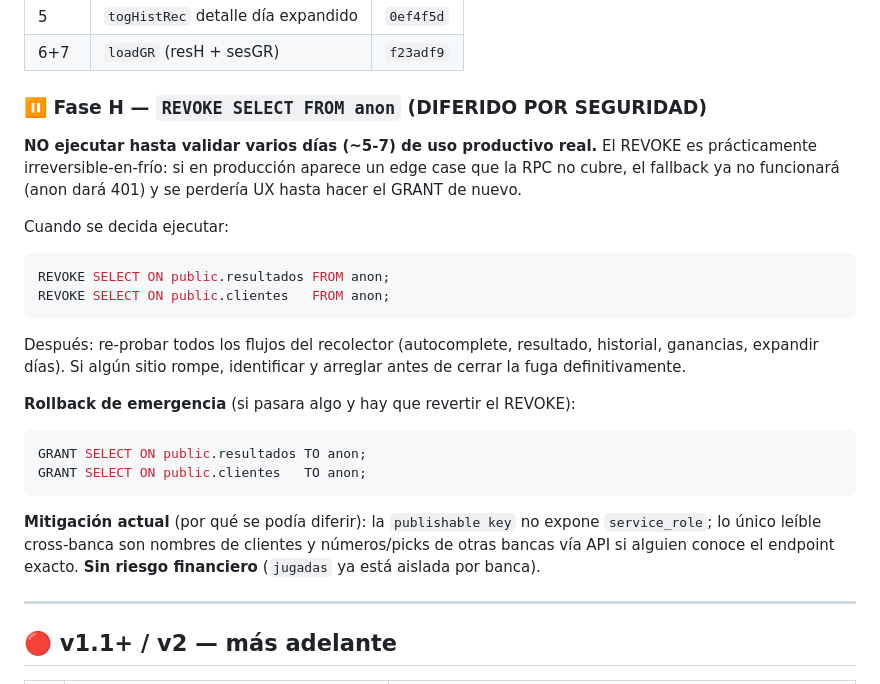
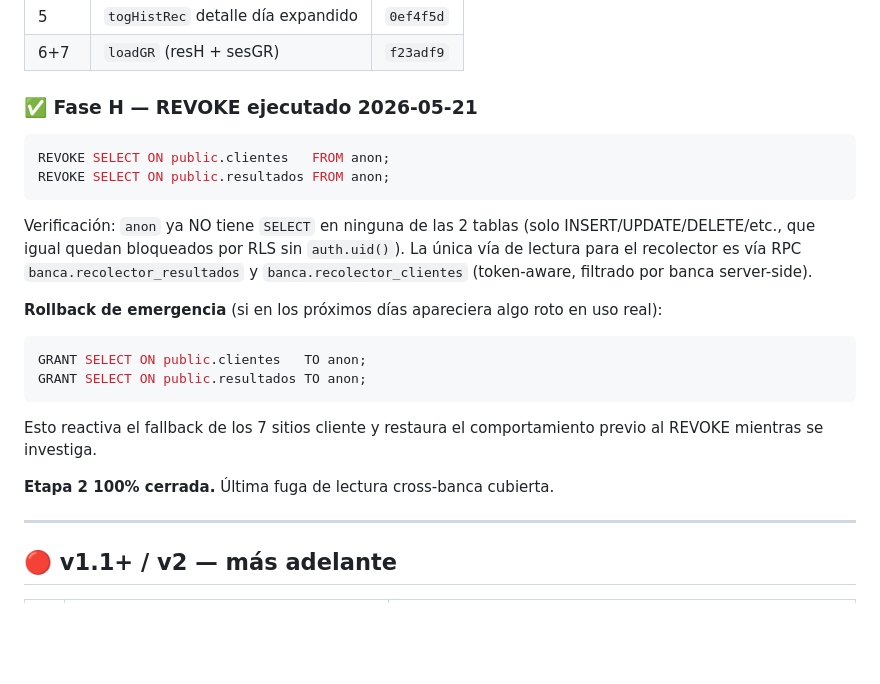
Before and after one commit to rubielfernandez2015-glitch/pick3diarias, a Markdown page: PENDIENTES.md, the part around the change. Drawn GitHub-style; blank space fills up the shorter version.

Commit message:
PENDIENTES: Etapa 2 100% cerrada — REVOKE ejecutado 2026-05-21
REVOKE SELECT on public.clientes y public.resultados FROM anon ya
ejecutado en prod. Recolector ahora SOLO lee via RPCs banca.recolector_
clientes y banca.recolector_resultados (token-aware, filtrado por banca
server-side). Ultima fuga de lectura cross-banca cubierta.

Decision tomada al revisar el calendario: usuario pierde acceso al
plan el 25-may; mejor ejecutar HOY (con 4 dias de margen para detectar
y arreglar edge cases) que esperar 5-7 dias y que aparezca algo roto
post-deadline sin posibilidad de fix.

Conserva instrucciones de rollback (GRANT) por si surge algo en uso
real productivo.

Co-Authored-By: Claude Opus 4.7 (1M context) <noreply@anthropic.com>

````diff
--- a/PENDIENTES.md
+++ b/PENDIENTES.md
@@ -68,25 +68,23 @@ Cada sitio: si `rol==='recolector'&&recToken` → intenta RPC, si falla cae al S
 | 5 | `togHistRec` detalle día expandido | `0ef4f5d` |
 | 6+7 | `loadGR` (resH + sesGR) | `f23adf9` |
 
-### ⏸️ Fase H — `REVOKE SELECT FROM anon` (DIFERIDO POR SEGURIDAD)
+### ✅ Fase H — REVOKE ejecutado 2026-05-21
 
-**NO ejecutar hasta validar varios días (~5-7) de uso productivo real.** El REVOKE es prácticamente irreversible-en-frío: si en producción aparece un edge case que la RPC no cubre, el fallback ya no funcionará (anon dará 401) y se perdería UX hasta hacer el GRANT de nuevo.
-
-Cuando se decida ejecutar:
 ```sql
+REVOKE SELECT ON public.clientes   FROM anon;
 REVOKE SELECT ON public.resultados FROM anon;
-REVOKE SELECT ON public.clientes   FROM anon;
 ```
 
-Después: re-probar todos los flujos del recolector (autocomplete, resultado, historial, ganancias, expandir días). Si algún sitio rompe, identificar y arreglar antes de cerrar la fuga definitivamente.
+Verificación: `anon` ya NO tiene `SELECT` en ninguna de las 2 tablas (solo INSERT/UPDATE/DELETE/etc., que igual quedan bloqueados por RLS sin `auth.uid()`). La única vía de lectura para el recolector es vía RPC `banca.recolector_resultados` y `banca.recolector_clientes` (token-aware, filtrado por banca server-side).
 
-**Rollback de emergencia** (si pasara algo y hay que revertir el REVOKE):
+**Rollback de emergencia** (si en los próximos días apareciera algo roto en uso real):
 ```sql
+GRANT SELECT ON public.clientes   TO anon;
 GRANT SELECT ON public.resultados TO anon;
-GRANT SELECT ON public.clientes   TO anon;
 ```
+Esto reactiva el fallback de los 7 sitios cliente y restaura el comportamiento previo al REVOKE mientras se investiga.
 
-**Mitigación actual** (por qué se podía diferir): la `publishable key` no expone `service_role`; lo único leíble cross-banca son nombres de clientes y números/picks de otras bancas vía API si alguien conoce el endpoint exacto. **Sin riesgo financiero** (`jugadas` ya está aislada por banca).
+**Etapa 2 100% cerrada.** Última fuga de lectura cross-banca cubierta.
 
 ---
 
````
